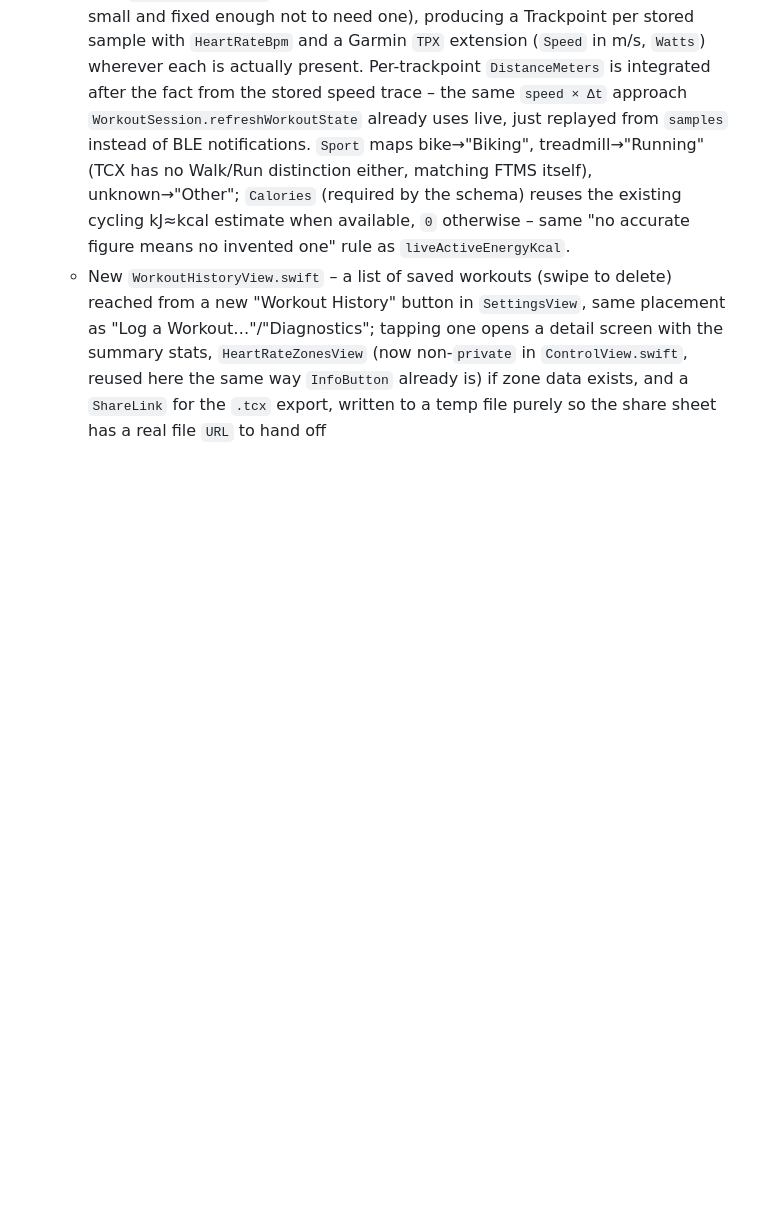
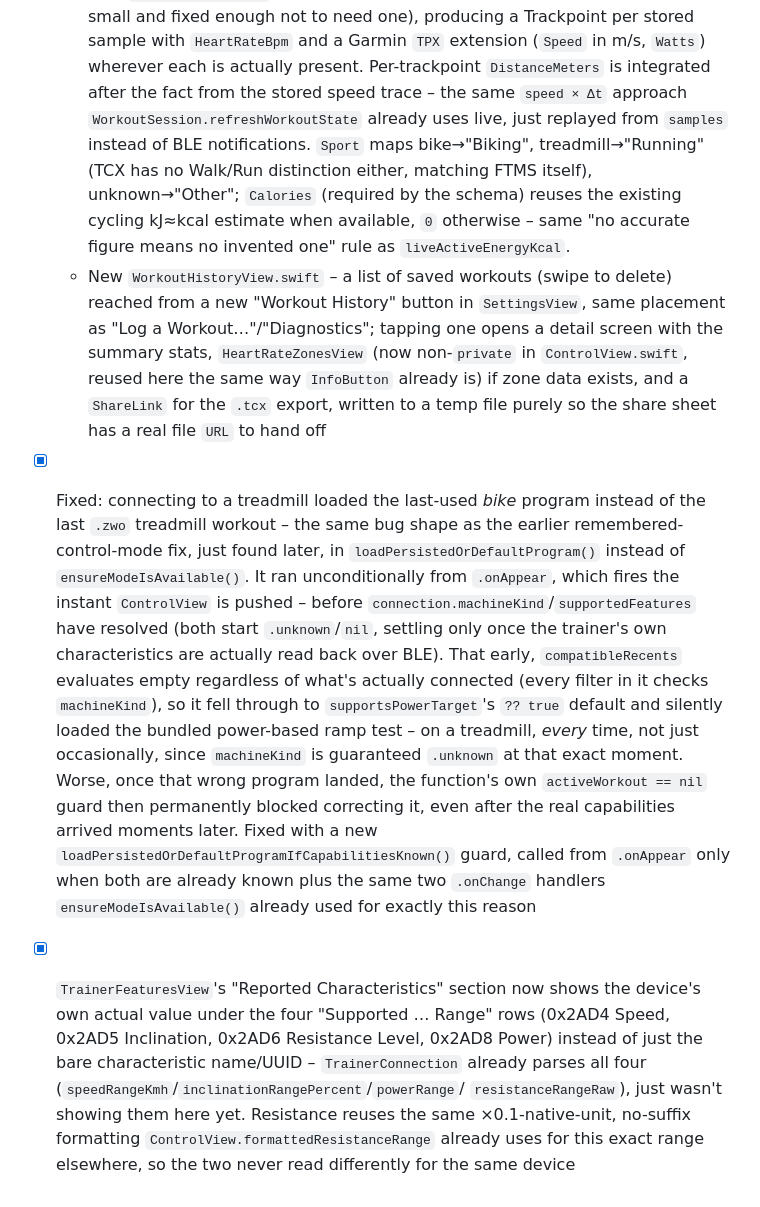
Before and after one commit to 607011/Unchain, a Markdown page: STATUS.md, the part around the change. GitHub-like rendering; blank space fills up the shorter version.

Commit message:
Document the treadmill last-program-loaded fix and Trainer Features range display in STATUS.md

```diff
--- a/STATUS.md
+++ b/STATUS.md
@@ -1256,3 +1256,36 @@ would change, roughly in the order it'd need doing:
     `InfoButton` already is) if zone data exists, and a `ShareLink` for the
     `.tcx` export, written to a temp file purely so the share sheet has a
     real file `URL` to hand off
+- [x] Fixed: connecting to a treadmill loaded the last-used *bike* program
+      instead of the last `.zwo` treadmill workout – the same bug shape as
+      the earlier remembered-control-mode fix, just found later, in
+      `loadPersistedOrDefaultProgram()` instead of
+      `ensureModeIsAvailable()`. It ran unconditionally from `.onAppear`,
+      which fires the instant `ControlView` is pushed – before
+      `connection.machineKind`/`supportedFeatures` have resolved (both
+      start `.unknown`/`nil`, settling only once the trainer's own
+      characteristics are actually read back over BLE). That early,
+      `compatibleRecents` evaluates empty regardless of what's actually
+      connected (every filter in it checks `machineKind`), so it fell
+      through to `supportsPowerTarget`'s `?? true` default and silently
+      loaded the bundled power-based ramp test – on a treadmill, *every*
+      time, not just occasionally, since `machineKind` is guaranteed
+      `.unknown` at that exact moment. Worse, once that wrong program
+      landed, the function's own `activeWorkout == nil` guard then
+      permanently blocked correcting it, even after the real capabilities
+      arrived moments later. Fixed with a new
+      `loadPersistedOrDefaultProgramIfCapabilitiesKnown()` guard, called
+      from `.onAppear` only when both are already known plus the same two
+      `.onChange` handlers `ensureModeIsAvailable()` already used for
+      exactly this reason
+- [x] `TrainerFeaturesView`'s "Reported Characteristics" section now shows
+      the device's own actual value under the four "Supported … Range"
+      rows (0x2AD4 Speed, 0x2AD5 Inclination, 0x2AD6 Resistance Level,
+      0x2AD8 Power) instead of just the bare characteristic name/UUID –
+      `TrainerConnection` already parses all four
+      (`speedRangeKmh`/`inclinationRangePercent`/`powerRange`/
+      `resistanceRangeRaw`), just wasn't showing them here yet. Resistance
+      reuses the same ×0.1-native-unit, no-suffix formatting
+      `ControlView.formattedResistanceRange` already uses for this exact
+      range elsewhere, so the two never read differently for the same
+      device
```
